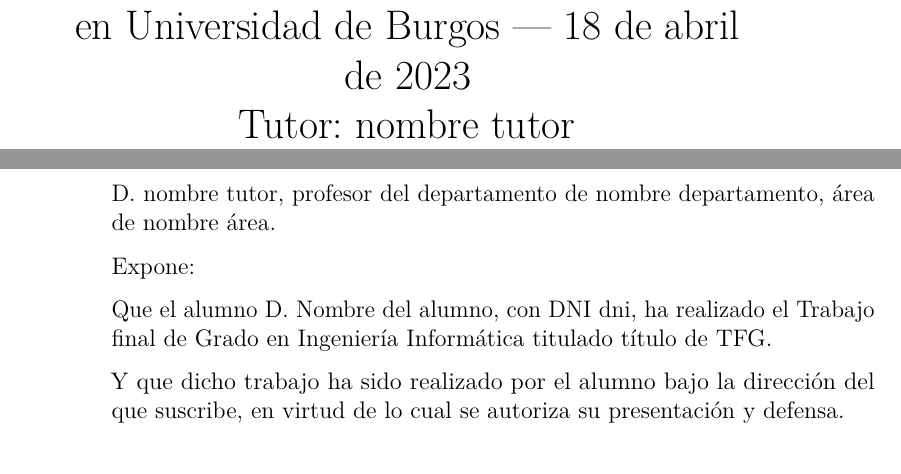
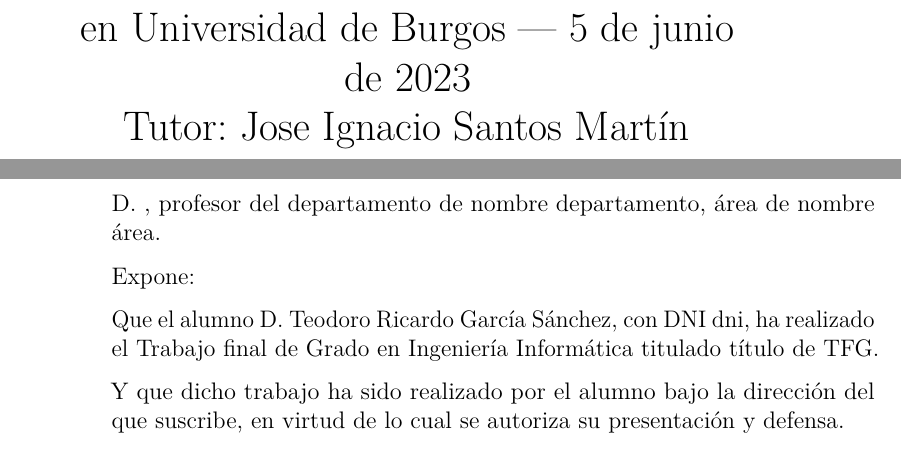
Before and after one commit to tgs1003/TFG, a LaTeX book (Documentación/memoria.tex): two parts of pages 1 and 4 of 29, joined at a grey line, cut so that both start at the same text. The pictures show the PDF file Documentación/memoria.pdf that the author committed with the source.

Commit message:
Changes to be committed: 	new file:   "Documentaci\303\263n/.gitignore" 	modified:   "Documentaci\303\263n/bibliografia.bib" 	modified:   "Documentaci\303\263n/memoria.pdf" 	modified:   "Documentaci\303\263n/memoria.tex"

```diff
--- a/Documentación/memoria.tex
+++ b/Documentación/memoria.tex
@@ -352,12 +352,12 @@
   }
 \makeatother
 
-\newcommand{\nombre}{Nombre del alumno} %%% cambio de comando
+\newcommand{\nombre}{Teodoro Ricardo García Sánchez} %%% cambio de comando
 
 % Datos de portada
 \title{título del TFG}
 \author{\nombre}
-\tutor{nombre tutor}
+\tutor{Jose Ignacio Santos Martín}
 \date{\today}
 
 \begin{document}
@@ -372,9 +372,9 @@
 \thispagestyle{empty}
 
 
-\noindent\includegraphics[width=\textwidth]{cabecera}\vspace{1cm}
+\noindent\includegraphics[width=\textwidth]{img/cabecera}\vspace{1cm}
 
-\noindent D. nombre tutor, profesor del departamento de nombre departamento, área de nombre área.
+\noindent D. , profesor del departamento de nombre departamento, área de nombre área.
 
 \noindent Expone:
 
```
Also changed, not shown: Documentación/bibliografia.bib (+7 -0 lines), Documentación/memoria.pdf, Documentación/memoria.tex (2 more changed lines), 1 other file.
